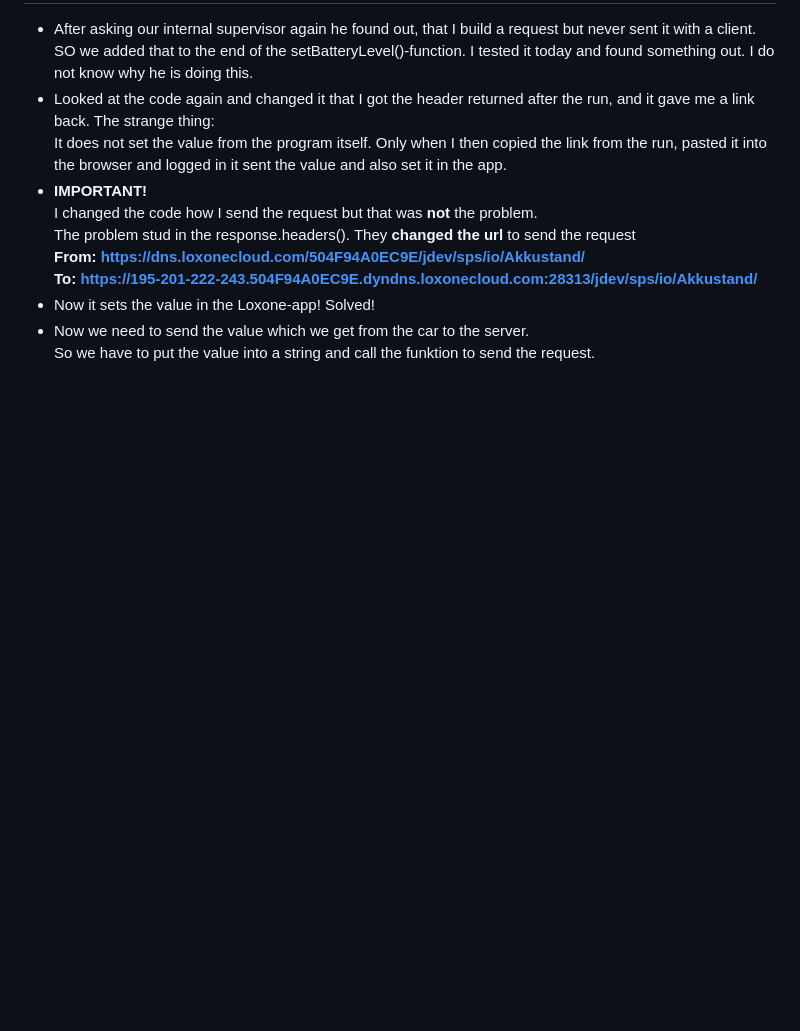
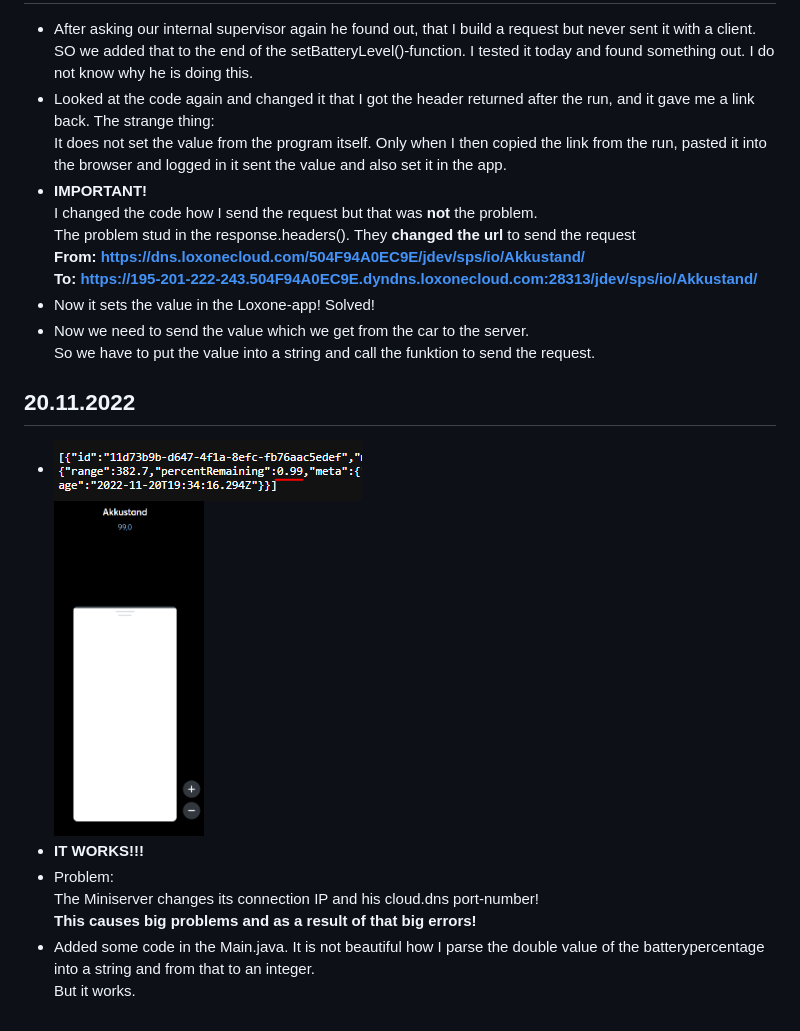
Before and after one commit to saichhor/Smart-Charging, a Markdown page: README.md, the part around the change. Rendered like a GitHub page; pictures changed too: img_2.png (added), img_3.png (added); blank space fills up the shorter version.

Commit message:
Readme.md ueberarbeitet und die Main.java vervollständigt. ES FUNKTIONIERT NUN ALLES

```diff
--- a/README.md
+++ b/README.md
@@ -365,3 +365,14 @@
 - Now we need to send the value which we get from the car to the server.
   <br> So we have to put the value into a string and call the funktion
   to send the request.
+
+## 20.11.2022
+- ![img_3.png](img_3.png)
+  <br><img alt="img_2.png" height="350" src="img_2.png" width="150"/>
+- <b>IT WORKS!!!</b>
+- Problem:
+  <br> The Miniserver changes its connection IP and his cloud.dns port-number!
+  <br> <b> This causes big problems and as a result of that big errors! </b>
+- Added some code in the Main.java. It is not beautiful how I parse the double
+  value of the batterypercentage into a string and from that to an integer.
+  <br> But it works.
```
Also changed, not shown: 1 other file.
